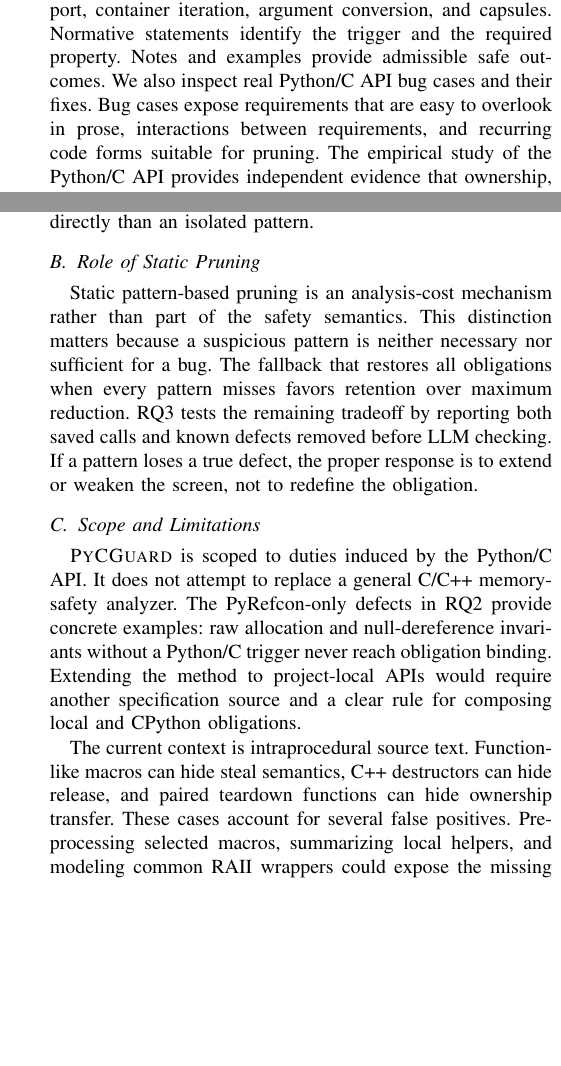
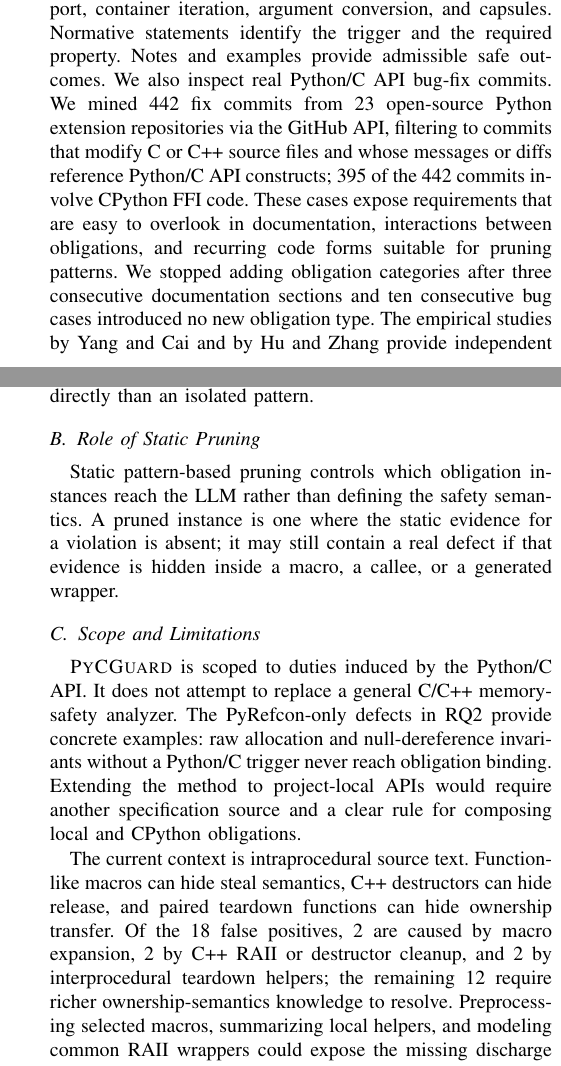
Before and after one commit to Fuyugithub/pycguard-paper, a LaTeX paper (writing/icse2027/main.tex, which reads writing/icse2027/sections/abstract.tex, writing/icse2027/sections/approach.tex, writing/icse2027/sections/discussion.tex): two parts of the columns of pages 3 and 10 of 12, joined at a grey line, cut so that both start at the same text, the shorter picture padded with empty space. Compiled offline with pdfLaTeX; a missing font is replaced by an installed copy or a similar font; a LaTeX package or settings file that is missing is left out.

Commit message:
Revise paper based on reviewer feedback
- M1: fix misleading "affect analysis cost only" claim for pruning
- M2: add quantified specification construction methodology (442 commits,
  23 repos, saturation criterion); add yang2025dissecting bib entry
- M3: reframe RQ3 ablation gap as query-scope difference, not manual prompts
- M4: fix "should include" -> "includes" in discussion artifact statement
- S1: remove unsound "every execution path" claim from abstract
- S2: add typestate/pattern-checker/LLM distinction in introduction
- S3: remove specific pruning rule count from contribution bullet
- S4: add explicit subject selection criteria to evaluation
- S6: break down 45 confirmed findings into 13 fixed + 32 confirmed
- S7: add no-recall limitation to conclusion
- S8: quantify FP root causes by category in discussion

Co-Authored-By: Claude Sonnet 4.6 <noreply@anthropic.com>

```diff
--- a/writing/icse2027/sections/abstract.tex
+++ b/writing/icse2027/sections/abstract.tex
@@ -3,5 +3,5 @@
 Python native extensions written in C/C++ are widely used to provide computational acceleration, hardware interaction, and system-level functionality for performance-critical Python libraries. Developing such extensions requires complying with the safety requirements of the Python/C API, including reference ownership management, null-value handling, exception propagation, and resource lifecycle management. However, these requirements are dispersed throughout extensive CPython documentation and are difficult to reason about across complex execution paths, causing bugs such as memory leaks, use-after-free vulnerabilities, and interpreter crashes that often elude conventional static analysis. We make the key observation that Python/C API safety requirements can be systematically modeled as \emph{dischargeable safety obligations}.
 Based on a systematic study of CPython documentation and hundreds of real-world bugs, we derive 13 obligation categories that capture the dominant classes of Python/C API misuse and formally define the conditions under which each obligation is discharged.
 We propose \tool, a bug detection framework for Python native extensions based on safety-obligation checking. \tool first employs lightweight static analysis to identify obligation-generating API usages and eliminate candidates lacking evidence of violations.
-It then leverages an LLM to perform path-sensitive reasoning over obligation creation and discharge, determining whether the corresponding discharge conditions hold on every execution path. We evaluate \tool on 9 widely used open-source projects. \tool finds 86 previously unknown bugs with 82.7\% precision, of which 45 have been confirmed or fixed by maintainers.%
+It then leverages an LLM to perform path-sensitive reasoning over obligation creation and discharge, judging whether the discharge conditions hold on the relevant execution paths. We evaluate \tool on 9 widely used open-source projects. \tool finds 86 previously unknown bugs with 82.7\% precision, of which 45 have been confirmed or fixed by maintainers.%
 }
--- a/writing/icse2027/sections/approach.tex
+++ b/writing/icse2027/sections/approach.tex
@@ -26,12 +26,18 @@ reference counting, exception handling, memory allocation, buffer access,
 thread state, garbage-collection support, container iteration, argument
 conversion, and capsules. Normative statements identify the trigger and the
 required property. Notes and examples provide admissible safe outcomes. We
-also inspect real Python/C API bug cases and their fixes. Bug cases expose
-requirements that are easy to overlook in prose, interactions between
-requirements, and recurring code forms suitable for pruning. The empirical
-study of the Python/C API provides independent evidence that ownership,
-exception, and compatibility mistakes occur in extension code
-\cite{hu2020pythoncapi}.
+also inspect real Python/C API bug-fix commits. We mined 442 fix commits
+from 23 open-source Python extension repositories via the GitHub API,
+filtering to commits that modify C or C++ source files and whose messages or
+diffs reference Python/C API constructs; 395 of the 442 commits involve
+CPython FFI code. These cases expose requirements that are easy to overlook in
+documentation, interactions between obligations, and recurring code forms
+suitable for pruning patterns. We stopped adding obligation categories after
+three consecutive documentation sections and ten consecutive bug cases
+introduced no new obligation type. The empirical studies by Yang and Cai and
+by Hu and Zhang provide independent corroboration that ownership, exception,
+and compatibility mistakes are the dominant failure classes in real-world
+cross-language code \cite{yang2025dissecting,hu2020pythoncapi}.
 
 We use bug cases to refine and validate documented requirements, not to infer
 correctness from frequency. A recurring idiom is not considered safe when it
--- a/writing/icse2027/sections/discussion.tex
+++ b/writing/icse2027/sections/discussion.tex
@@ -20,13 +20,10 @@ pattern.
 
 \subsection{Role of Static Pruning}
 
-Static pattern-based pruning is an analysis-cost mechanism rather than part of
-the safety semantics. This distinction matters because a suspicious pattern is
-neither necessary nor sufficient for a bug. The fallback that restores all obligations
-when every pattern misses favors retention over maximum reduction. RQ3 tests the
-remaining tradeoff by reporting both saved calls and known defects removed
-before LLM checking. If a pattern loses a true defect, the proper response is to
-extend or weaken the screen, not to redefine the obligation.
+Static pattern-based pruning controls which obligation instances reach the LLM
+rather than defining the safety semantics. A pruned instance is one where the
+static evidence for a violation is absent; it may still contain a real defect
+if that evidence is hidden inside a macro, a callee, or a generated wrapper.
 
 \subsection{Scope and Limitations}
 
@@ -39,10 +36,12 @@ clear rule for composing local and CPython obligations.
 
 The current context is intraprocedural source text. Function-like macros can
 hide steal semantics, C++ destructors can hide release, and paired teardown
-functions can hide ownership transfer. These cases account for several false
-positives. Preprocessing selected macros, summarizing local helpers, and
-modeling common RAII wrappers could expose the missing discharge evidence
-without broadening the property scope.
+functions can hide ownership transfer. Of the 18 false positives, 2 are caused
+by macro expansion, 2 by C++ RAII or destructor cleanup, and 2 by
+interprocedural teardown helpers; the remaining 12 require richer
+ownership-semantics knowledge to resolve. Preprocessing selected macros,
+summarizing local helpers, and modeling common RAII wrappers could expose the
+missing discharge evidence without broadening the property scope.
 
 The structured checker remains an LLM-based judgment. It can omit a path,
 accept infeasible control flow, or misunderstand an API. Temperature 0 reduces
```
Also changed, not shown: writing/icse2027/references.bib (+11 -0 lines), writing/icse2027/sections/conclusion.tex (+7 -1 lines), writing/icse2027/sections/evaluation.tex (+19 -15 lines), writing/icse2027/sections/introduction.tex (+9 -4 lines), writing/icse2027/main.pdf.
